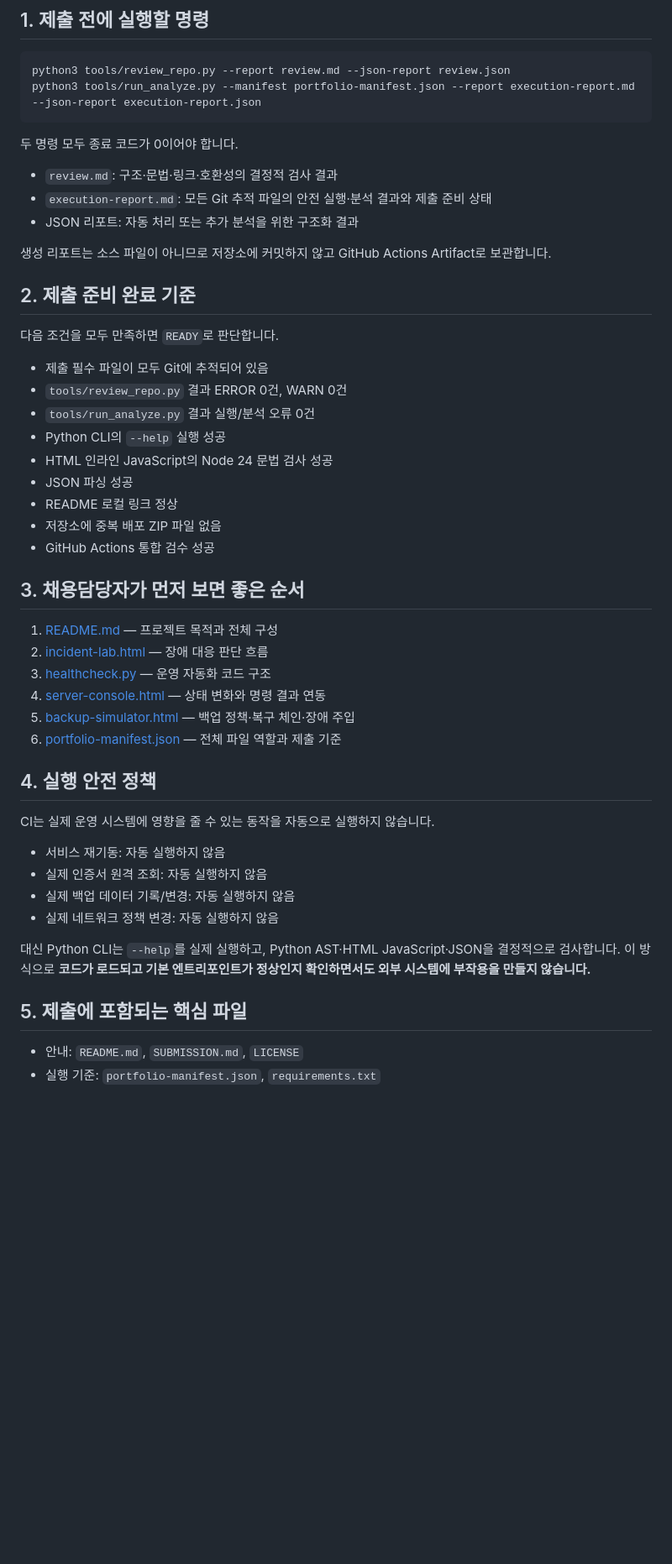
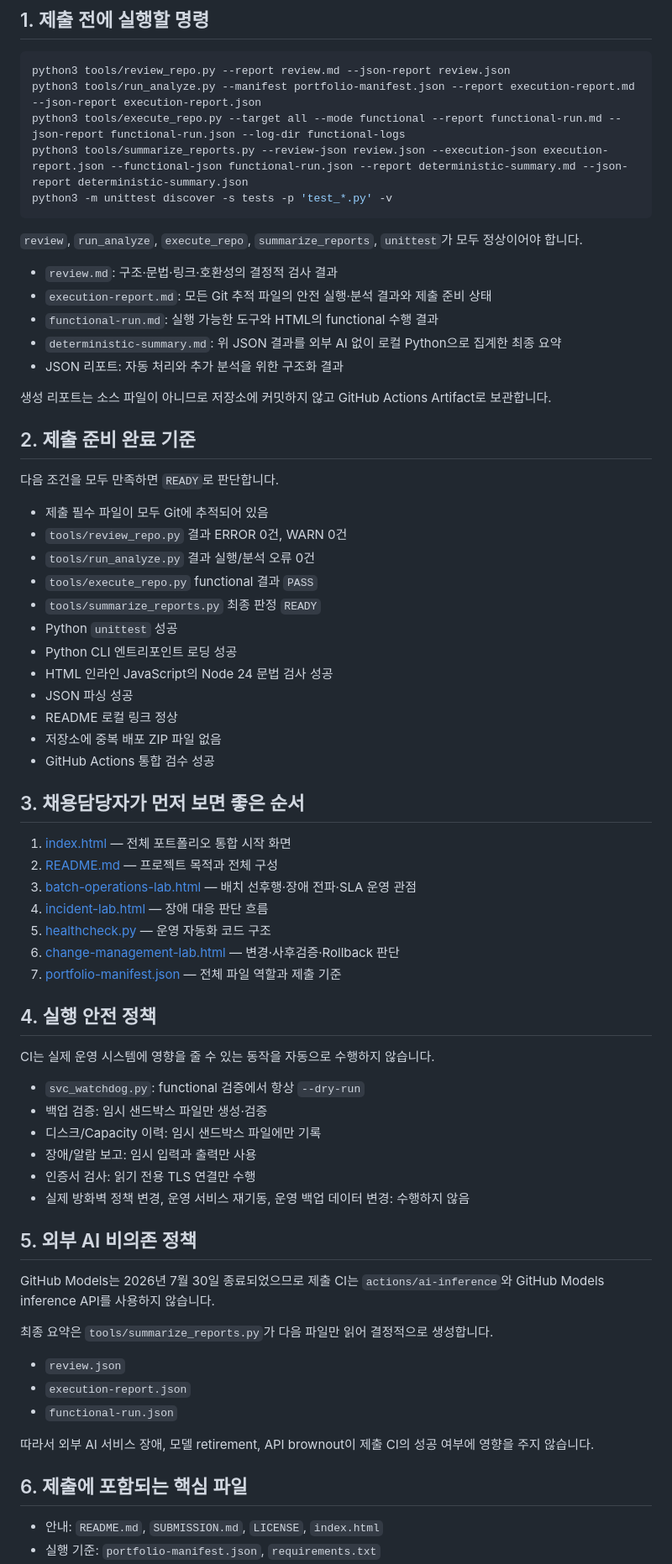
Before and after one commit to koreatest12/DAOUTECH_IDC, a Markdown page: SUBMISSION.md, the part around one of its changes. Shown at 84% size. Drawn GitHub-style; blank space fills up the shorter version.

Commit message:
docs: replace retired AI summary with deterministic local summary

````diff
--- a/SUBMISSION.md
+++ b/SUBMISSION.md
@@ -7,13 +7,18 @@
 ```bash
 python3 tools/review_repo.py --report review.md --json-report review.json
 python3 tools/run_analyze.py --manifest portfolio-manifest.json --report execution-report.md --json-report execution-report.json
+python3 tools/execute_repo.py --target all --mode functional --report functional-run.md --json-report functional-run.json --log-dir functional-logs
+python3 tools/summarize_reports.py --review-json review.json --execution-json execution-report.json --functional-json functional-run.json --report deterministic-summary.md --json-report deterministic-summary.json
+python3 -m unittest discover -s tests -p 'test_*.py' -v
 ```
 
-두 명령 모두 종료 코드가 0이어야 합니다.
+`review`, `run_analyze`, `execute_repo`, `summarize_reports`, `unittest`가 모두 정상이어야 합니다.
 
 - `review.md`: 구조·문법·링크·호환성의 결정적 검사 결과
 - `execution-report.md`: 모든 Git 추적 파일의 안전 실행·분석 결과와 제출 준비 상태
-- JSON 리포트: 자동 처리 또는 추가 분석을 위한 구조화 결과
+- `functional-run.md`: 실행 가능한 도구와 HTML의 functional 수행 결과
+- `deterministic-summary.md`: 위 JSON 결과를 외부 AI 없이 로컬 Python으로 집계한 최종 요약
+- JSON 리포트: 자동 처리와 추가 분석을 위한 구조화 결과
 
 생성 리포트는 소스 파일이 아니므로 저장소에 커밋하지 않고 GitHub Actions Artifact로 보관합니다.
 
@@ -24,7 +29,10 @@ python3 tools/run_analyze.py --manifest portfolio-manifest.json --report executi
 - 제출 필수 파일이 모두 Git에 추적되어 있음
 - `tools/review_repo.py` 결과 ERROR 0건, WARN 0건
 - `tools/run_analyze.py` 결과 실행/분석 오류 0건
-- Python CLI의 `--help` 실행 성공
+- `tools/execute_repo.py` functional 결과 `PASS`
+- `tools/summarize_reports.py` 최종 판정 `READY`
+- Python `unittest` 성공
+- Python CLI 엔트리포인트 로딩 성공
 - HTML 인라인 JavaScript의 Node 24 문법 검사 성공
 - JSON 파싱 성공
 - README 로컬 링크 정상
@@ -33,25 +41,38 @@ python3 tools/run_analyze.py --manifest portfolio-manifest.json --report executi
 
 ## 3. 채용담당자가 먼저 보면 좋은 순서
 
-1. [README.md](README.md) — 프로젝트 목적과 전체 구성
-2. [incident-lab.html](incident-lab.html) — 장애 대응 판단 흐름
-3. [healthcheck.py](healthcheck.py) — 운영 자동화 코드 구조
-4. [server-console.html](server-console.html) — 상태 변화와 명령 결과 연동
-5. [backup-simulator.html](backup-simulator.html) — 백업 정책·복구 체인·장애 주입
-6. [portfolio-manifest.json](portfolio-manifest.json) — 전체 파일 역할과 제출 기준
+1. [index.html](index.html) — 전체 포트폴리오 통합 시작 화면
+2. [README.md](README.md) — 프로젝트 목적과 전체 구성
+3. [batch-operations-lab.html](batch-operations-lab.html) — 배치 선후행·장애 전파·SLA 운영 관점
+4. [incident-lab.html](incident-lab.html) — 장애 대응 판단 흐름
+5. [healthcheck.py](healthcheck.py) — 운영 자동화 코드 구조
+6. [change-management-lab.html](change-management-lab.html) — 변경·사후검증·Rollback 판단
+7. [portfolio-manifest.json](portfolio-manifest.json) — 전체 파일 역할과 제출 기준
 
 ## 4. 실행 안전 정책
 
-CI는 실제 운영 시스템에 영향을 줄 수 있는 동작을 자동으로 실행하지 않습니다.
+CI는 실제 운영 시스템에 영향을 줄 수 있는 동작을 자동으로 수행하지 않습니다.
 
-- 서비스 재기동: 자동 실행하지 않음
-- 실제 인증서 원격 조회: 자동 실행하지 않음
-- 실제 백업 데이터 기록/변경: 자동 실행하지 않음
-- 실제 네트워크 정책 변경: 자동 실행하지 않음
+- `svc_watchdog.py`: functional 검증에서 항상 `--dry-run`
+- 백업 검증: 임시 샌드박스 파일만 생성·검증
+- 디스크/Capacity 이력: 임시 샌드박스 파일에만 기록
+- 장애/알람 보고: 임시 입력과 출력만 사용
+- 인증서 검사: 읽기 전용 TLS 연결만 수행
+- 실제 방화벽 정책 변경, 운영 서비스 재기동, 운영 백업 데이터 변경: 수행하지 않음
 
-대신 Python CLI는 `--help`를 실제 실행하고, Python AST·HTML JavaScript·JSON을 결정적으로 검사합니다. 이 방식으로 **코드가 로드되고 기본 엔트리포인트가 정상인지 확인하면서도 외부 시스템에 부작용을 만들지 않습니다.**
+## 5. 외부 AI 비의존 정책
 
-## 5. 제출에 포함되는 핵심 파일
+GitHub Models는 2026년 7월 30일 종료되었으므로 제출 CI는 `actions/ai-inference`와 GitHub Models inference API를 사용하지 않습니다.
 
-- 안내: `README.md`, `SUBMISSION.md`, `LICENSE`
+최종 요약은 `tools/summarize_reports.py`가 다음 파일만 읽어 결정적으로 생성합니다.
+
+- `review.json`
+- `execution-report.json`
+- `functional-run.json`
+
+따라서 외부 AI 서비스 장애, 모델 retirement, API brownout이 제출 CI의 성공 여부에 영향을 주지 않습니다.
+
+## 6. 제출에 포함되는 핵심 파일
+
+- 안내: `README.md`, `SUBMISSION.md`, `LICENSE`, `index.html`
 - 실행 기준: `portfolio-manifest.json`, `requirements.txt`
````
Also changed, not shown: other parts of SUBMISSION.md (+12 -10 lines).
